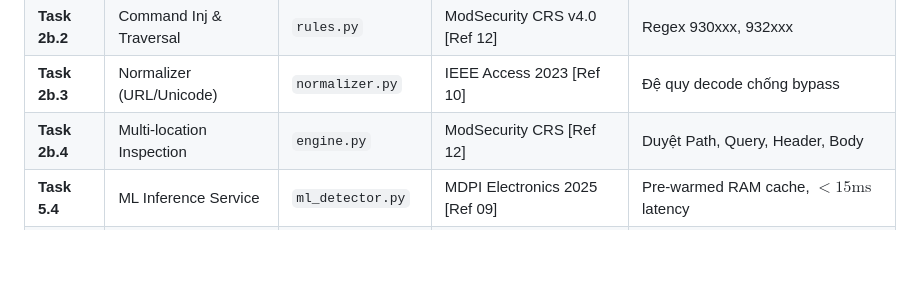
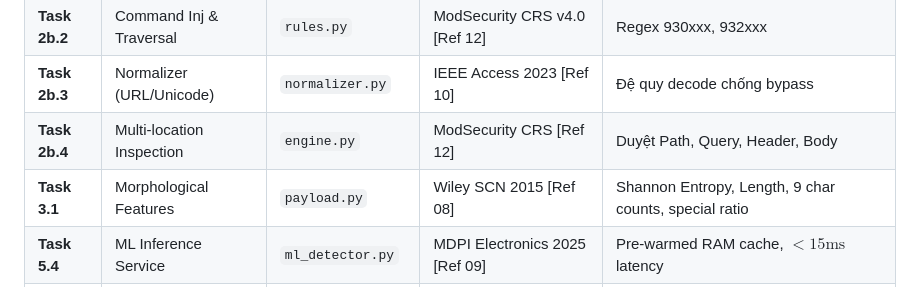
Before and after one commit to vcongggggg/pbl6, a Markdown page: docs/ACADEMIC_MAPPING_PHASES.md, the part around the change. Drawn GitHub-style; blank space fills up the shorter version.

Commit message:
docs: add Task 3.1 morphological features mapping to Wiley SCN 2015

```diff
--- a/docs/ACADEMIC_MAPPING_PHASES.md
+++ b/docs/ACADEMIC_MAPPING_PHASES.md
@@ -142,6 +142,7 @@
 | **Task 2b.2** | Command Inj & Traversal | `rules.py` | ModSecurity CRS v4.0 [Ref 12] | Regex 930xxx, 932xxx |
 | **Task 2b.3** | Normalizer (URL/Unicode) | `normalizer.py` | IEEE Access 2023 [Ref 10] | Đệ quy decode chống bypass |
 | **Task 2b.4** | Multi-location Inspection | `engine.py` | ModSecurity CRS [Ref 12] | Duyệt Path, Query, Header, Body |
+| **Task 3.1** | Morphological Features | `payload.py` | Wiley SCN 2015 [Ref 08] | Shannon Entropy, Length, 9 char counts, special ratio |
 | **Task 5.4** | ML Inference Service | `ml_detector.py` | MDPI Electronics 2025 [Ref 09] | Pre-warmed RAM cache, $<15\text{ms}$ latency |
 | **Task 6.4** | Anomaly Hook & Logging | `anomaly.py` | MDPI 2025 + Wiley [Ref 07, 09] | Isolation Forest $<10\text{ms}$, zero-day catch |
 | **Task 7.1** | Weighted Risk Formula | `risk_engine.py` | CRS Anomaly + MDPI [Ref 09, 12] | $0.40R + 0.35RF + 0.25IF$ |
```
